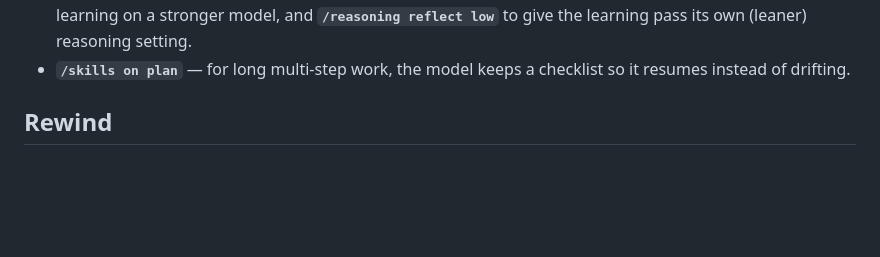
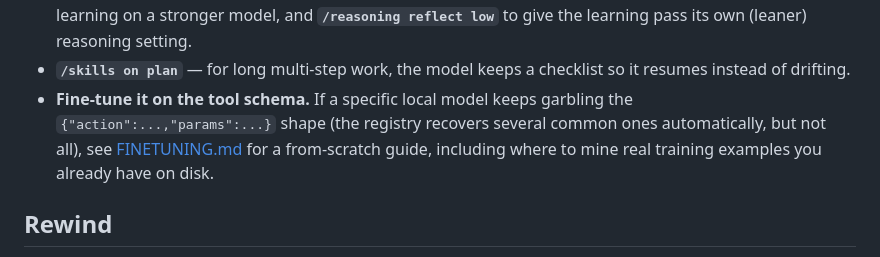
Before and after one commit to ipsupport-llc/ipsupport-code, a Markdown page: README.md, the part around the change. Rendered like a GitHub page; blank space fills up the shorter version.

```diff
--- a/README.md
+++ b/README.md
@@ -402,6 +402,11 @@ levers, in order:
   own (leaner) reasoning setting.
 - **`/skills on plan`** — for long multi-step work, the model keeps a checklist so
   it resumes instead of drifting.
+- **Fine-tune it on the tool schema.** If a specific local model keeps garbling
+  the `{"action":...,"params":...}` shape (the registry recovers several common
+  ones automatically, but not all), see [FINETUNING.md](FINETUNING.md) for a
+  from-scratch guide, including where to mine real training examples you
+  already have on disk.
 
 ## Rewind
 
```
Also changed, not shown: FINETUNING.md (added, +188 -0 lines).
